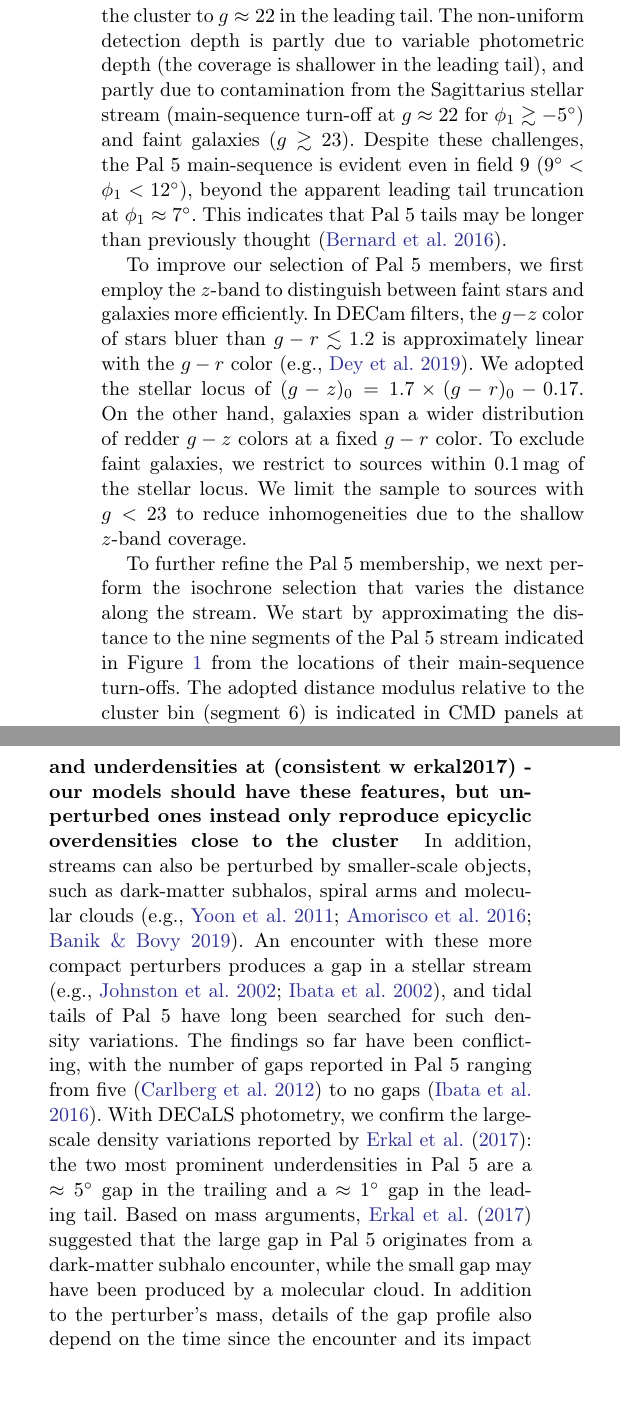
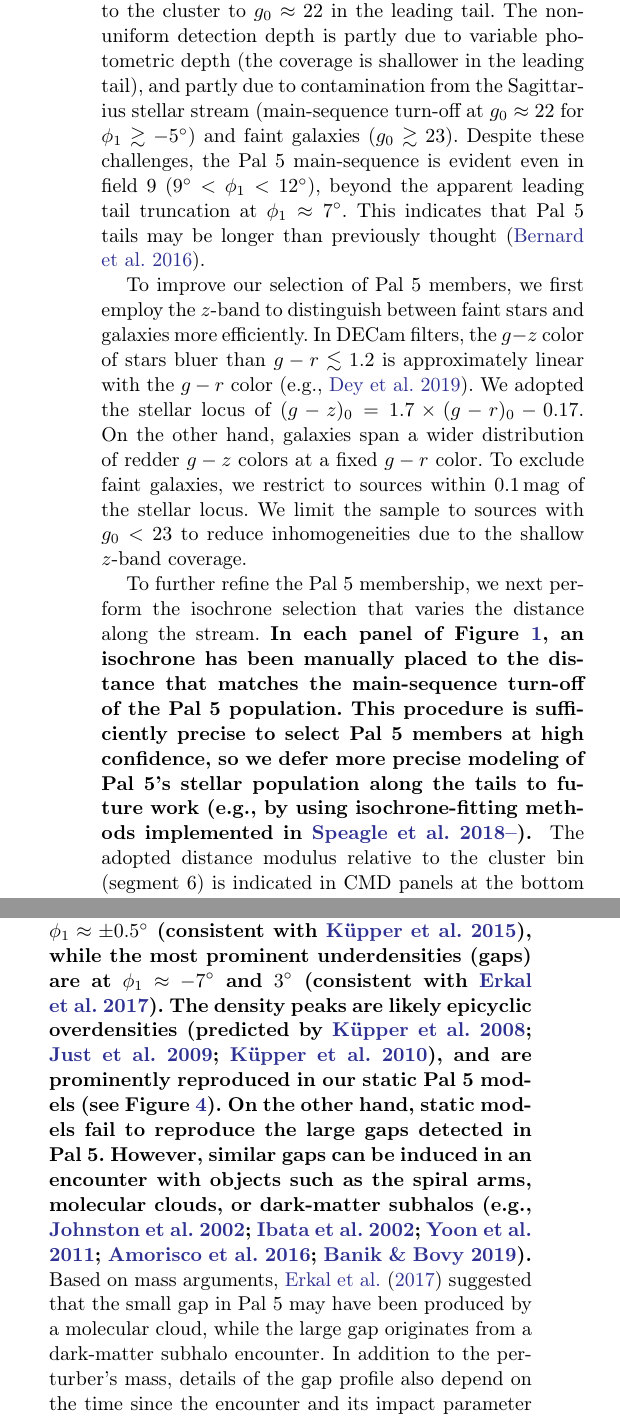
Before and after one commit to adrn/Pal5sBiggestFan, a LaTeX paper (paper/pal5fan.tex): two parts of the columns of pages 4 and 10 of 14, joined at a grey line, cut so that both start at the same text, the shorter picture padded with empty space. Compiled offline with pdfLaTeX.

Commit message:
address isochrone fitting comment from the referee

```diff
--- a/paper/pal5fan.tex
+++ b/paper/pal5fan.tex
@@ -185,8 +185,8 @@ With our map, Pal~5 is continuously detected between $\phi_1=-15^\circ$ and $7^\
 
 The color-magnitude diagrams (CMDs) of stars in different regions of the Pal~5 stream are shown in the bottom of Figure~\ref{fig:cmds}.
 Each panel contains stars from a $3^\circ$ long and $0.8^\circ$ wide area marked in the top of Figure~\ref{fig:cmds} (see red boxes).
-The Pal~5 main-sequence turn-off at $g\approx20.5$ stands out in all fields, but the depth to which the main sequence is detected varies from $g\approx24$ close to the cluster to $g\approx22$ in the leading tail.
-The non-uniform detection depth is partly due to variable photometric depth (the coverage is shallower in the leading tail), and partly due to contamination from the Sagittarius stellar stream (main-sequence turn-off at $g\approx22$ for $\phi_1\gtrsim-5^\circ$) and faint galaxies ($g\gtrsim23$).
+The Pal~5 main-sequence turn-off at $g_0\approx20.5$ stands out in all fields, but the depth to which the main sequence is detected varies from $g_0\approx24$ close to the cluster to $g_0\approx22$ in the leading tail.
+The non-uniform detection depth is partly due to variable photometric depth (the coverage is shallower in the leading tail), and partly due to contamination from the Sagittarius stellar stream (main-sequence turn-off at $g_0\approx22$ for $\phi_1\gtrsim-5^\circ$) and faint galaxies ($g_0\gtrsim23$).
 Despite these challenges, the Pal~5 main-sequence is evident even in field~9 ($9^\circ<\phi_1<12^\circ$), beyond the apparent leading tail truncation at $\phi_1\approx7^\circ$.
 This indicates that Pal~5 tails may be longer than previously thought (\citealt{Bernard:2016}).
 
@@ -195,10 +195,13 @@ In DECam filters, the $g-z$ color of stars bluer than $g-r\lesssim1.2$ is approx
 We adopted the stellar locus of $(g-z)_0 = 1.7\times(g-r)_0 -0.17$.
 On the other hand, galaxies span a wider distribution of redder $g-z$ colors at a fixed $g-r$ color.
 To exclude faint galaxies, we restrict to sources within 0.1\,mag of the stellar locus.
-We limit the sample to sources with $g<23$ to reduce inhomogeneities due to the shallow $z$-band coverage.
+We limit the sample to sources with $g_0<23$ to reduce inhomogeneities due to the shallow $z$-band coverage.
 
 To further refine the Pal~5 membership, we next perform the isochrone selection that varies the distance along the stream.
-We start by approximating the distance to the nine segments of the Pal~5 stream indicated in Figure~\ref{fig:cmds} from the locations of their main-sequence turn-offs.
+\changes{In each panel of Figure~\ref{fig:cmds}, an isochrone has been manually placed to the distance that matches the main-sequence turn-off of the Pal~5 population.
+This procedure is sufficiently precise to select Pal~5 members at high confidence, so we defer more precise modeling of Pal~5's stellar population along the tails to future work \citep[e.g., by using isochrone-fitting methods implemented in][]{brutus}.
+}
+% We start by approximating the distance to the nine segments of the Pal~5 stream indicated in Figure~\ref{fig:cmds} from the locations of their main-sequence turn-offs.
 The adopted distance modulus relative to the cluster bin (segment 6) is indicated in CMD panels at the bottom of Figure~\ref{fig:cmds}, and the corresponding isochrone is shown in orange.
 Qualitatively matching the location of the turn-off, we find that the leading tail is closer than the trailing tail, in agreement with the precise RR Lyrae distance trend found in \citet{Price-Whelan:2019}.
 We perform the updated isochrone selection in $2^\circ$ bins of $\phi_1$ by interpolating the location of the main-sequence selection box between these distance estimates.
@@ -463,14 +467,17 @@ This disagreement is hardly surprising since we determined the orbit by only fit
 Our results suggest that stream modeling by matching the global density profile would put additional constraints on the inferred orbital phase of Pal~5, as well as on the underlying gravitational potential \citep[cf.][]{Kupper:2015, Bovy:2016}.
 }
 
-\changes{- smaller-scale variations, most prominent being an overdensity at (consistent w kupper2015) and underdensities at (consistent w erkal2017)
-- our models should have these features, but unperturbed ones instead only reproduce epicyclic overdensities close to the cluster
+\changes{We also detect small-scale density variations in Pal~5.
+The most prominent overdensities are at $\phi_1\approx\pm0.5^\circ$ \citep[consistent with][]{Kupper:2015}, while the most prominent underdensities (gaps) are at $\phi_1\approx-7^\circ$ and $3^\circ$ \citep[consistent with][]{Erkal:2017}.
+The density peaks are likely epicyclic overdensities \citep[predicted by][]{Kupper:2008, Just:2009, Kupper:2010}, and are prominently reproduced in our static Pal~5 models (see Figure~\ref{fig:sims}).
+On the other hand, static models fail to reproduce the large gaps detected in Pal~5.
+However, similar gaps can be induced in an encounter with objects such as the spiral arms, molecular clouds, or dark-matter subhalos \citep[e.g.,][]{Johnston:2002,Ibata:2002,Yoon:2011,Amorisco:2016,Banik:2019}.
 }
-In addition, streams can also be perturbed by smaller-scale objects, such as dark-matter subhalos, spiral arms and molecular clouds \citep[e.g.,][]{Yoon:2011,Amorisco:2016, Banik:2019}.
-An encounter with these more compact perturbers produces a gap in a stellar stream \citep[e.g.,][]{Johnston:2002,Ibata:2002}, and tidal tails of Pal~5 have long been searched for such density variations.
-The findings so far have been conflicting, with the number of gaps reported in Pal~5 ranging from five \citep{Carlberg:2012} to no gaps \citep{Ibata:2016}.
-With DECaLS photometry, we confirm the large-scale density variations reported by \citet{Erkal:2017}: the two most prominent underdensities in Pal~5 are a $\approx5^\circ$ gap in the trailing and a $\approx1^\circ$ gap in the leading tail.
-Based on mass arguments, \citet{Erkal:2017} suggested that the large gap in Pal~5 originates from a dark-matter subhalo encounter, while the small gap may have been produced by a molecular cloud.
+% In addition, streams can also be perturbed by smaller-scale objects, such as dark-matter subhalos, spiral arms and molecular clouds \citep[e.g.,][]{Yoon:2011, Amorisco:2016, Banik:2019}.
+% An encounter with these more compact perturbers produces a gap in a stellar stream \citep[e.g.,][]{Johnston:2002,Ibata:2002}, and tidal tails of Pal~5 have long been searched for such density variations.
+% The findings so far have been conflicting, with the number of gaps reported in Pal~5 ranging from five \citep{Carlberg:2012} to no gaps \citep{Ibata:2016}.
+% With DECaLS photometry, we confirm the large-scale density variations reported by \citet{Erkal:2017}: the two most prominent underdensities in Pal~5 are a $\approx5^\circ$ gap in the trailing and a $\approx1^\circ$ gap in the leading tail.
+Based on mass arguments, \citet{Erkal:2017} suggested that the small gap in Pal~5 may have been produced by a molecular cloud, while the large gap originates from a dark-matter subhalo encounter.
 In addition to the perturber's mass, details of the gap profile also depend on the time since the encounter and its impact parameter \citep{Erkal:2015}.
 Our dataset enables a confident measurement of the gap profile above the Milky Way field contamination, which will help in disentangling different encounter parameters, and ultimately determining the origin of these perturbations.
 
```
Also changed, not shown: paper/pal5fan.bib (+7 -0 lines), paper/fig1_a_map.pdf, paper/fig1_b_cmds.pdf, paper/map_fancmd.pdf, paper/pal5fan.tex (7 more changed lines), 3 other files.
